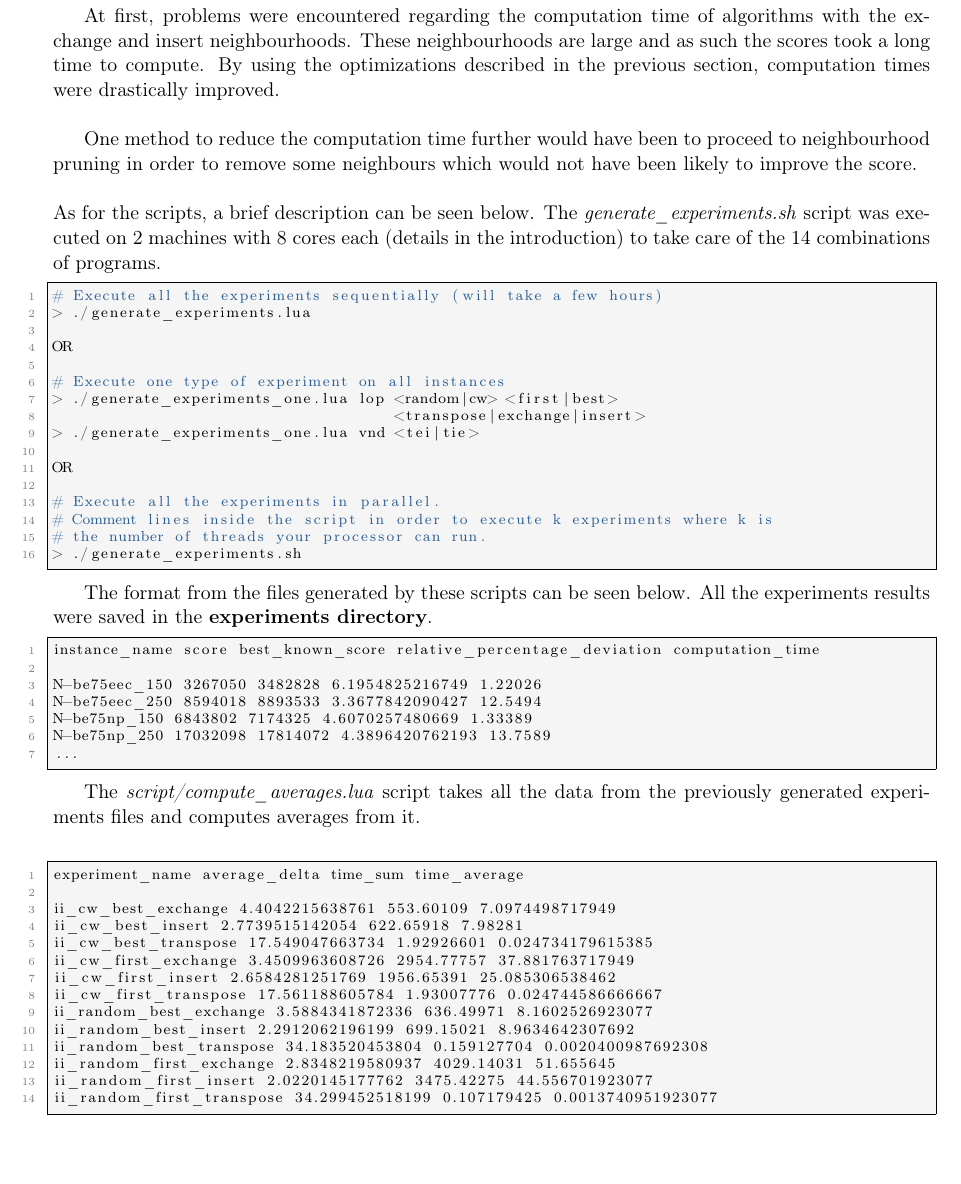
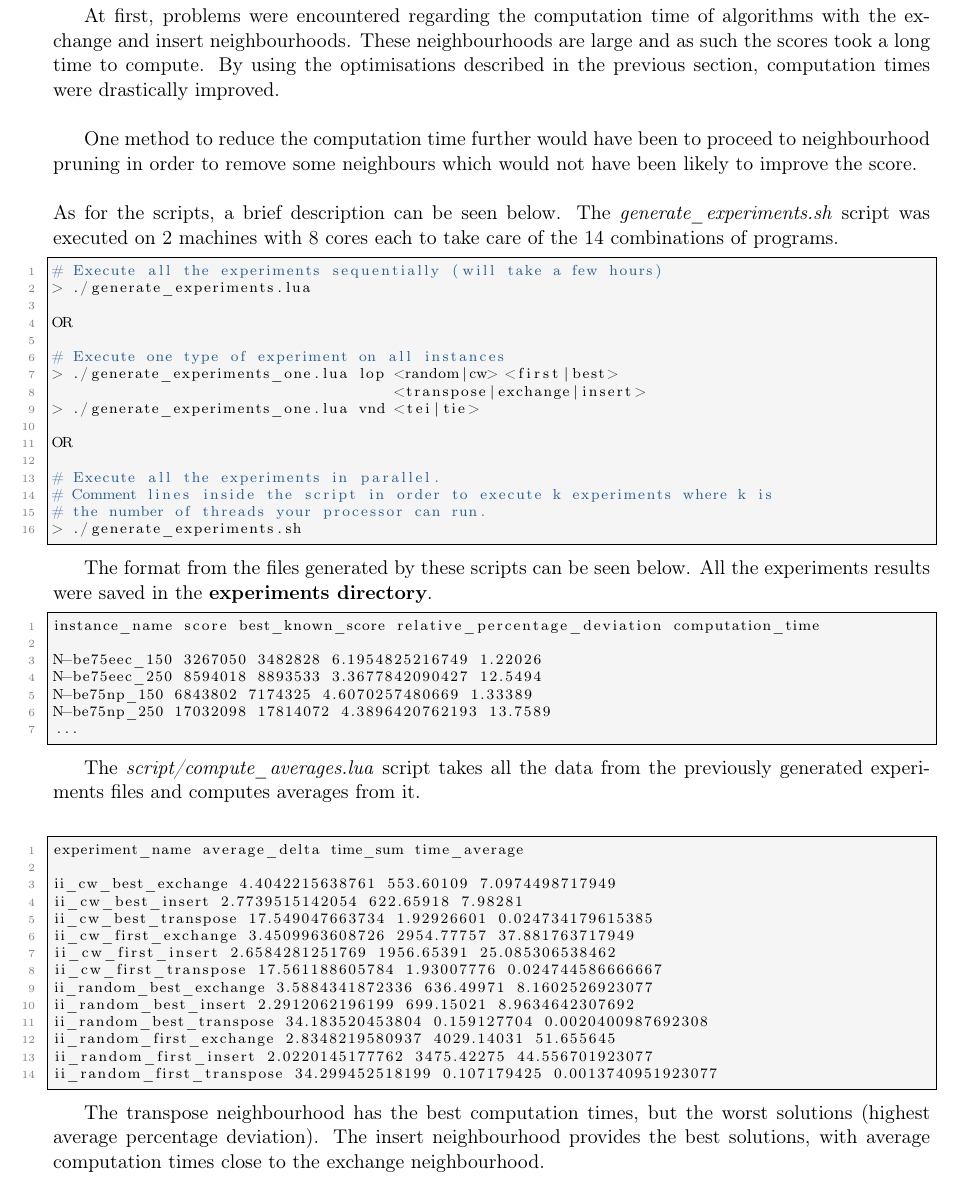
Before and after one commit to ObsidianWitch/eduinfoh413a1, a LaTeX document (report/report.tex, which reads report/ex1.tex): part of page 7 of 13, cut so that both start at the same text, the shorter picture padded with empty space. Compiled offline with pdfLaTeX.

Commit message:
report - ex1 - results observation

```diff
--- a/report/ex1.tex
+++ b/report/ex1.tex
@@ -160,7 +160,7 @@ permutation should be generated based on its score.\\
 At first, problems were encountered regarding the computation time of algorithms
 with the exchange and insert neighbourhoods. These neighbourhoods
 are large and as such the scores took a long time to compute. By using the
-optimizations described in the previous section, computation times were
+optimisations described in the previous section, computation times were
 drastically improved.\\
 
 One method to reduce the computation time further would have been to proceed to
@@ -169,8 +169,7 @@ been likely to improve the score.\\
 
 \noindent As for the scripts, a brief description can be seen below. The
 \emph{generate\_experiments.sh} script was executed on 2 machines with 8 cores
-each (details in the introduction) to take care of the 14 combinations of
-programs.
+each to take care of the 14 combinations of programs.
 
 \begin{lstlisting}[language=bash]
 # Execute all the experiments sequentially (will take a few hours)
@@ -225,6 +224,12 @@ ii_random_first_exchange 2.8348219580937 4029.14031 51.655645
 ii_random_first_insert 2.0220145177762 3475.42275 44.556701923077
 ii_random_first_transpose 34.299452518199 0.107179425 0.0013740951923077
 \end{lstlisting}
+\
+
+The transpose neighbourhood has the best computation times, but the worst
+solutions (highest average percentage deviation). The insert neighbourhood
+provides the best solutions, with average computation times close to the
+exchange neighbourhood.
 
 \newpage
 
```
Also changed, not shown: report/ex1.tex (2 more changed lines).
